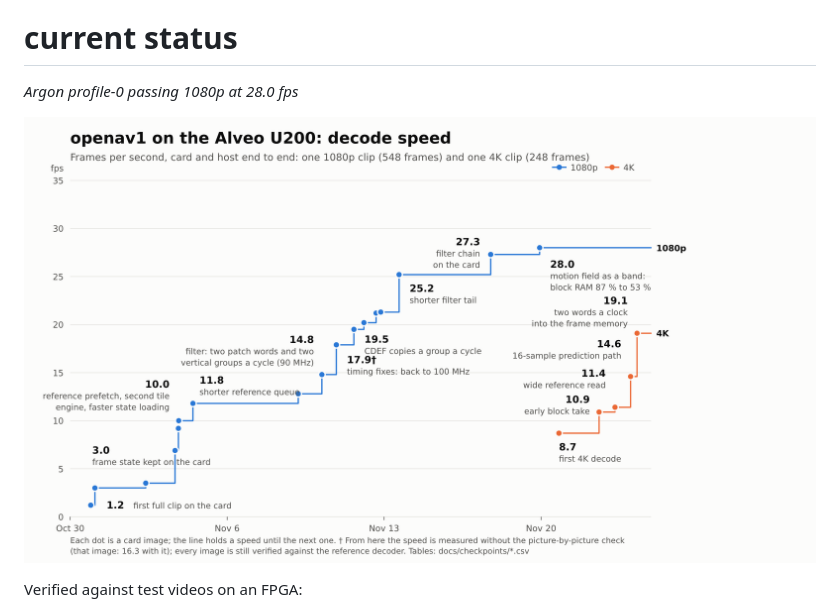
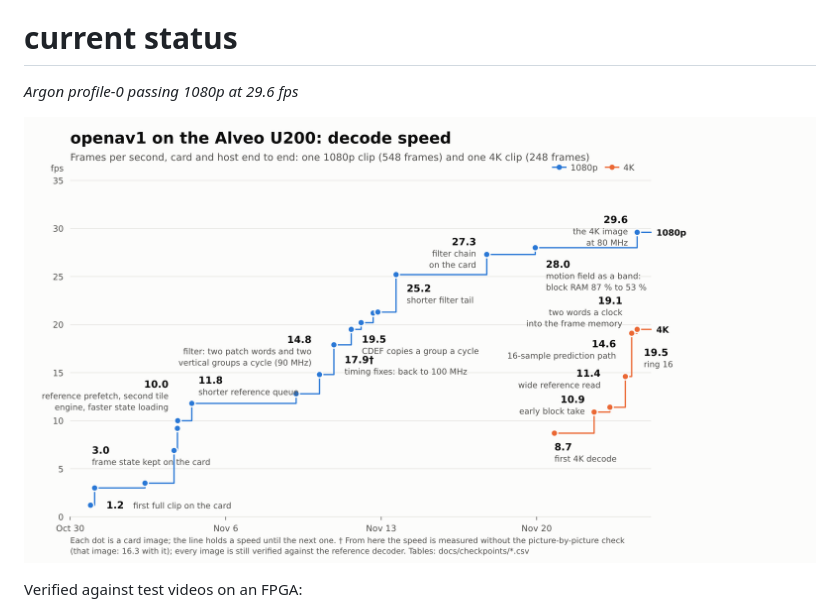
Before and after one commit to Jonahss/openav1, a Markdown page: README.md, the part around the change. Rendered like a GitHub page; pictures changed too: docs/checkpoints/fps.png.

Commit message:
Checkpoints: K06 (4K clip 19.5 fps) and C18 (1080p clip 29.6 fps), image u200-k4rg16-d2a8ac9: 16 reference rows in flight
Read on an idle host: G6aI1-vYHxM "in 12.7s (19.5 fps)" unchecked, checked 240 identical, 0 other, "in 15.5s (16.0 fps)";
in_to_tree-aom 500 of 500 identical, "UNCHECKED in 18.5s (29.6 fps)", checked "in 20.0s (27.4 fps)"; the two-tile clip
20 of 20. Build: WNS 0.001, 0 failing endpoints, WHS 0.007, WPWS 0.000, "All user specified timing constraints are
met"; decoder: FBX 12 FBY 12 FRAME_WIN 5 fb2 3 SB128 1 TE 4 REF_RING 16; 724,491 LUT (61.28 %). The same RTL at ring 32
(u200-k4rg32-d2a8ac9, 744,432 LUT) missed timing (WNS -0.074, 19 endpoints) and was no faster on the 1080p clip.

Co-Authored-By: Claude Fable 5.2 <noreply@anthropic.com>

```diff
--- a/README.md
+++ b/README.md
@@ -12,7 +12,7 @@ This project is built by AI, though a human is involved.
 # current status
 
 *Argon profile-0 passing*
-*1080p at 28.0 fps*
+*1080p at 29.6 fps*
 
 ![Decode speed on the Alveo U200 over time: the 1080p clip and the 4K clip](docs/checkpoints/fps.png)
 
```
Also changed, not shown: docs/checkpoints/K06-layout.png (added), 3 other files.
